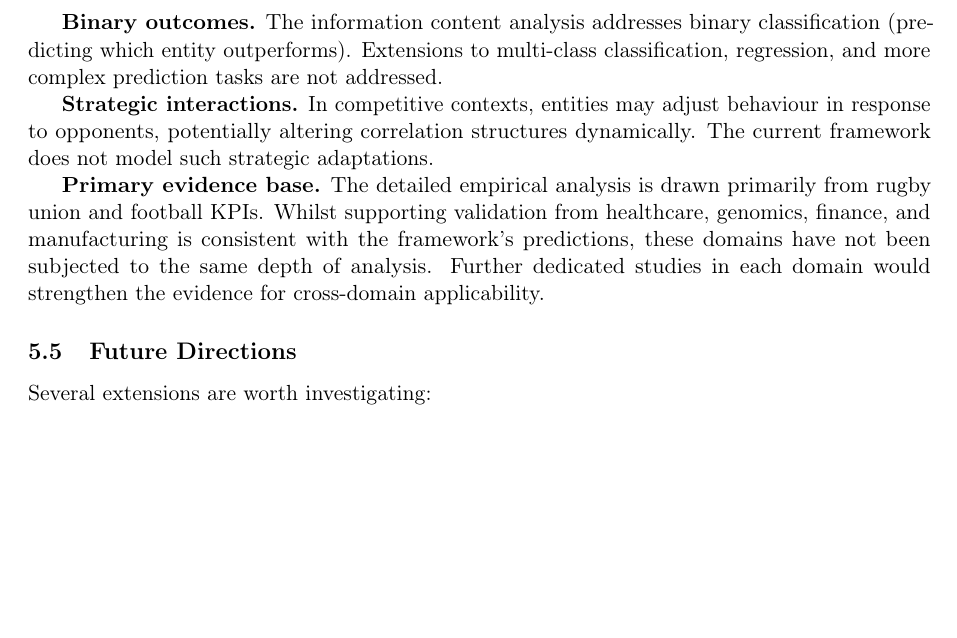
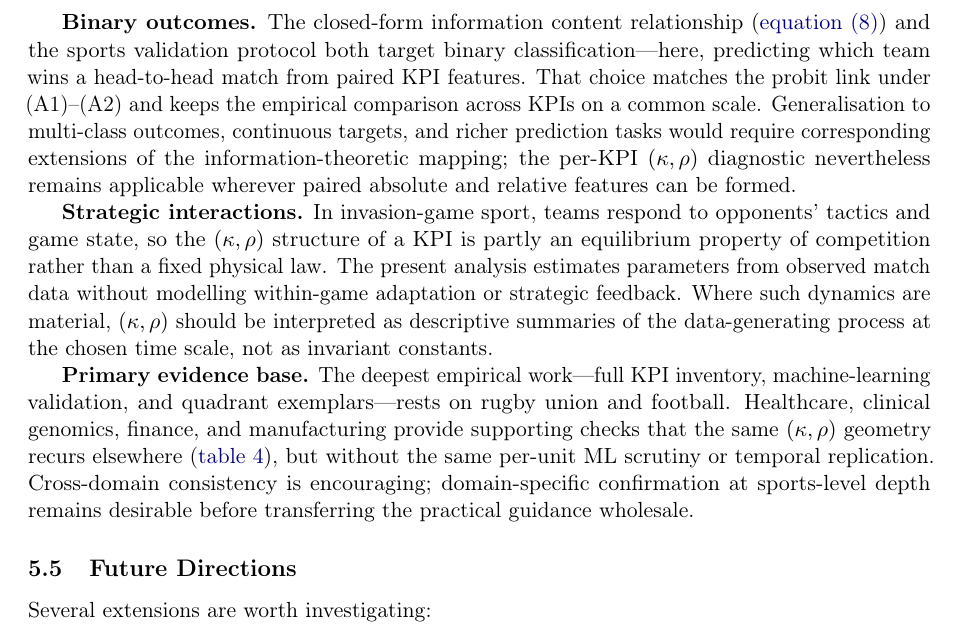
Before and after one commit to AroundInteger/pef-empirical, a LaTeX paper (main.tex, which reads sections/discussion.tex): part of page 17 of 40 before the commit and part of page 17 of 41 after it, cut so that both start at the same text, the shorter picture padded with empty space. Compiled offline with pdfLaTeX.

Commit message:
Soften three limitations paragraphs for clearer scope framing.
Reframe binary outcomes, strategic interactions, and primary evidence
base as contextual boundaries rather than blunt exclusions.

Co-authored-by: Cursor <cursoragent@cursor.com>

```diff
--- a/sections/discussion.tex
+++ b/sections/discussion.tex
@@ -42,11 +42,11 @@ This reduces reliance on trial-and-error cross-validation to determine feature s
 
 \textbf{Sample size requirements.} Reliable estimation of $\kappa$ and $\rho$ requires sufficient observations. The framework's mathematical correctness holds for any parameter values, but empirical estimation imposes practical constraints on minimum sample sizes.
 
-\textbf{Binary outcomes.} The information content analysis addresses binary classification (predicting which entity outperforms). Extensions to multi-class classification, regression, and more complex prediction tasks are not addressed.
+\textbf{Binary outcomes.} The closed-form information content relationship (\cref{eq:mi_closed}) and the sports validation protocol both target binary classification---here, predicting which team wins a head-to-head match from paired KPI features. That choice matches the probit link under (A1)--(A2) and keeps the empirical comparison across KPIs on a common scale. Generalisation to multi-class outcomes, continuous targets, and richer prediction tasks would require corresponding extensions of the information-theoretic mapping; the per-KPI $(\kappa,\rho)$ diagnostic nevertheless remains applicable wherever paired absolute and relative features can be formed.
 
-\textbf{Strategic interactions.} In competitive contexts, entities may adjust behaviour in response to opponents, potentially altering correlation structures dynamically. The current framework does not model such strategic adaptations.
+\textbf{Strategic interactions.} In invasion-game sport, teams respond to opponents' tactics and game state, so the $(\kappa,\rho)$ structure of a KPI is partly an equilibrium property of competition rather than a fixed physical law. The present analysis estimates parameters from observed match data without modelling within-game adaptation or strategic feedback. Where such dynamics are material, $(\kappa,\rho)$ should be interpreted as descriptive summaries of the data-generating process at the chosen time scale, not as invariant constants.
 
-\textbf{Primary evidence base.} The detailed empirical analysis is drawn primarily from rugby union and football KPIs. Whilst supporting validation from healthcare, genomics, finance, and manufacturing is consistent with the framework's predictions, these domains have not been subjected to the same depth of analysis. Further dedicated studies in each domain would strengthen the evidence for cross-domain applicability.
+\textbf{Primary evidence base.} The deepest empirical work---full KPI inventory, machine-learning validation, and quadrant exemplars---rests on rugby union and football. Healthcare, clinical genomics, finance, and manufacturing provide supporting checks that the same $(\kappa,\rho)$ geometry recurs elsewhere (\cref{tab:validation}), but without the same per-unit ML scrutiny or temporal replication. Cross-domain consistency is encouraging; domain-specific confirmation at sports-level depth remains desirable before transferring the practical guidance wholesale.
 
 \subsection{Future Directions}
 
```
